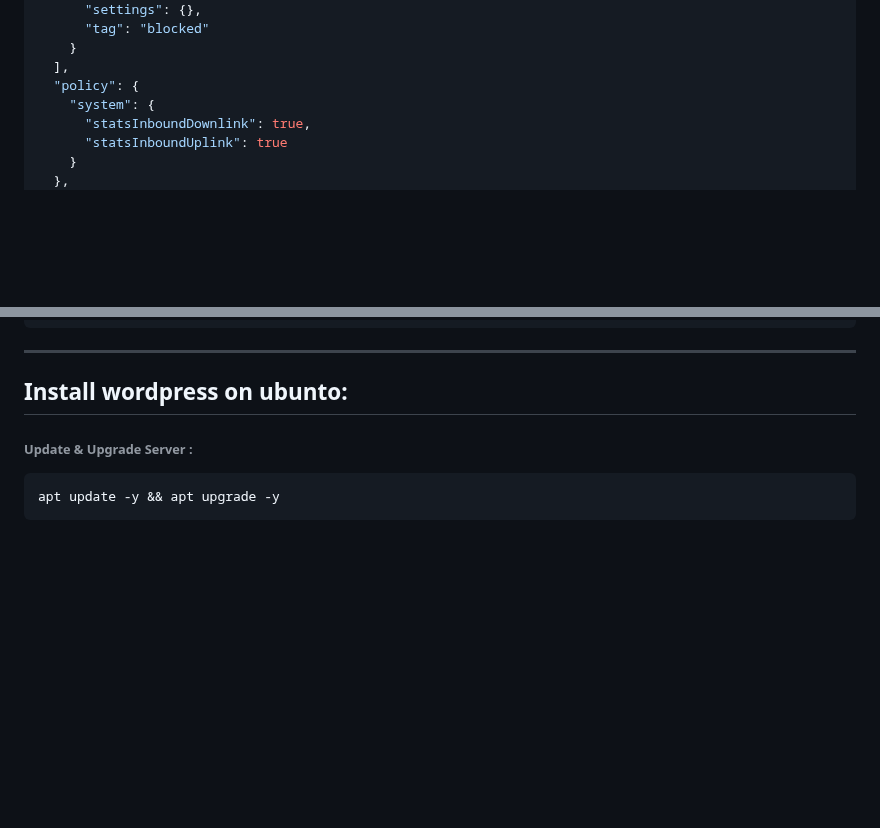
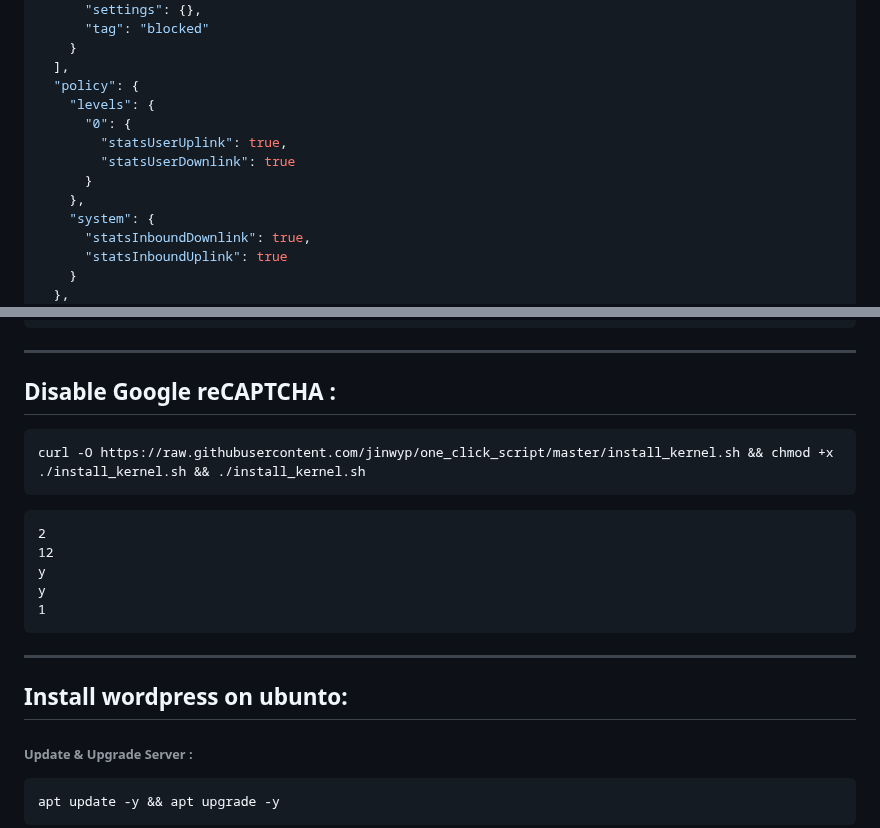
Before and after one commit to MR-Amoori/Complete_installation_of_X-UI_panel, a Markdown page: README.md, 2 parts joined by grey strips. GitHub-like rendering; blank space fills up the shorter version.

````diff
--- a/README.md
+++ b/README.md
@@ -158,6 +158,12 @@
     }
   ],
   "policy": {
+    "levels": {
+      "0": {
+        "statsUserUplink": true,
+        "statsUserDownlink": true
+      }
+    },
     "system": {
       "statsInboundDownlink": true,
       "statsInboundUplink": true
@@ -313,7 +416,18 @@ ufw status
 
 ------------
 
-
+## Disable Google reCAPTCHA :
+```
+curl -O https://raw.githubusercontent.com/jinwyp/one_click_script/master/install_kernel.sh && chmod +x ./install_kernel.sh && ./install_kernel.sh
+```
+```
+2
+12
+y
+y
+1
+```
+------------
 
 ## Install wordpress on ubunto:
 
````
Also changed, not shown: other parts of README.md (+97 -0 lines).
